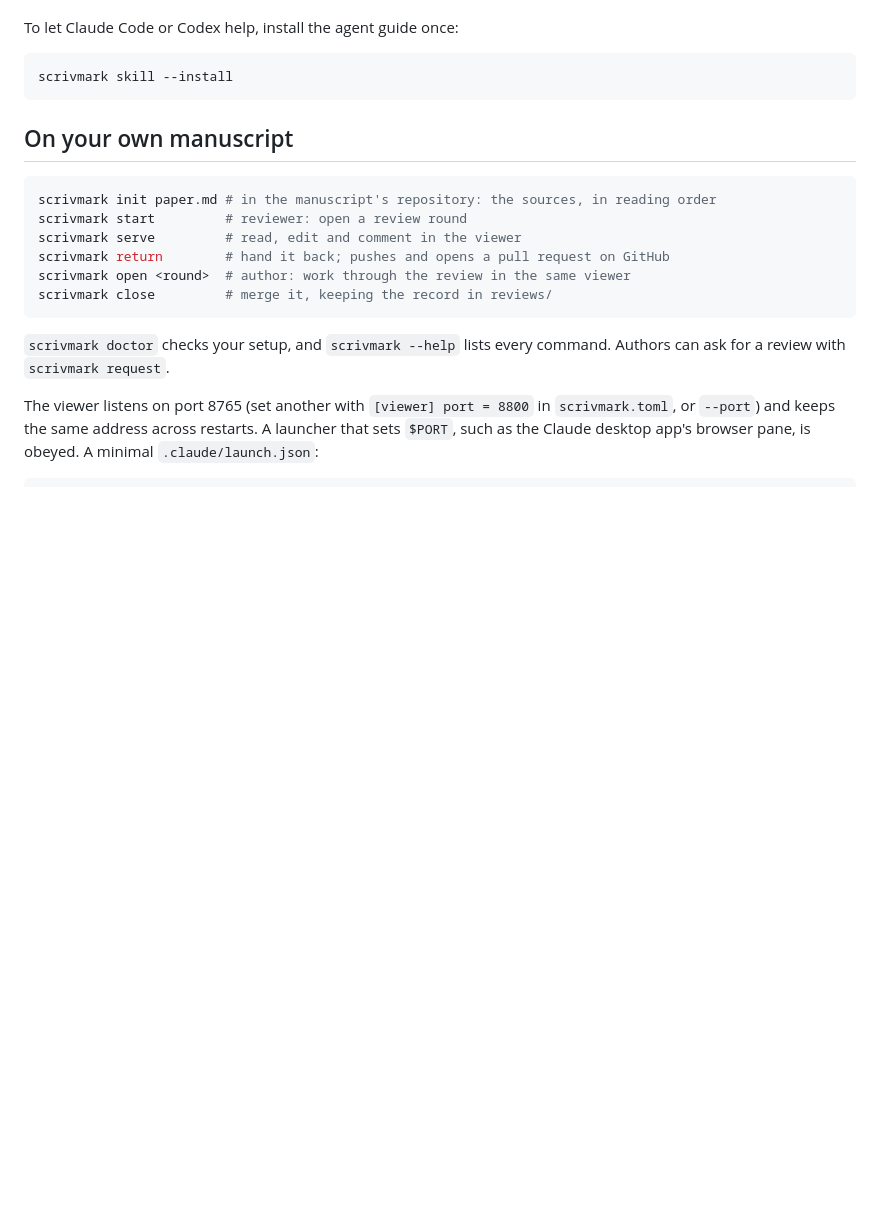
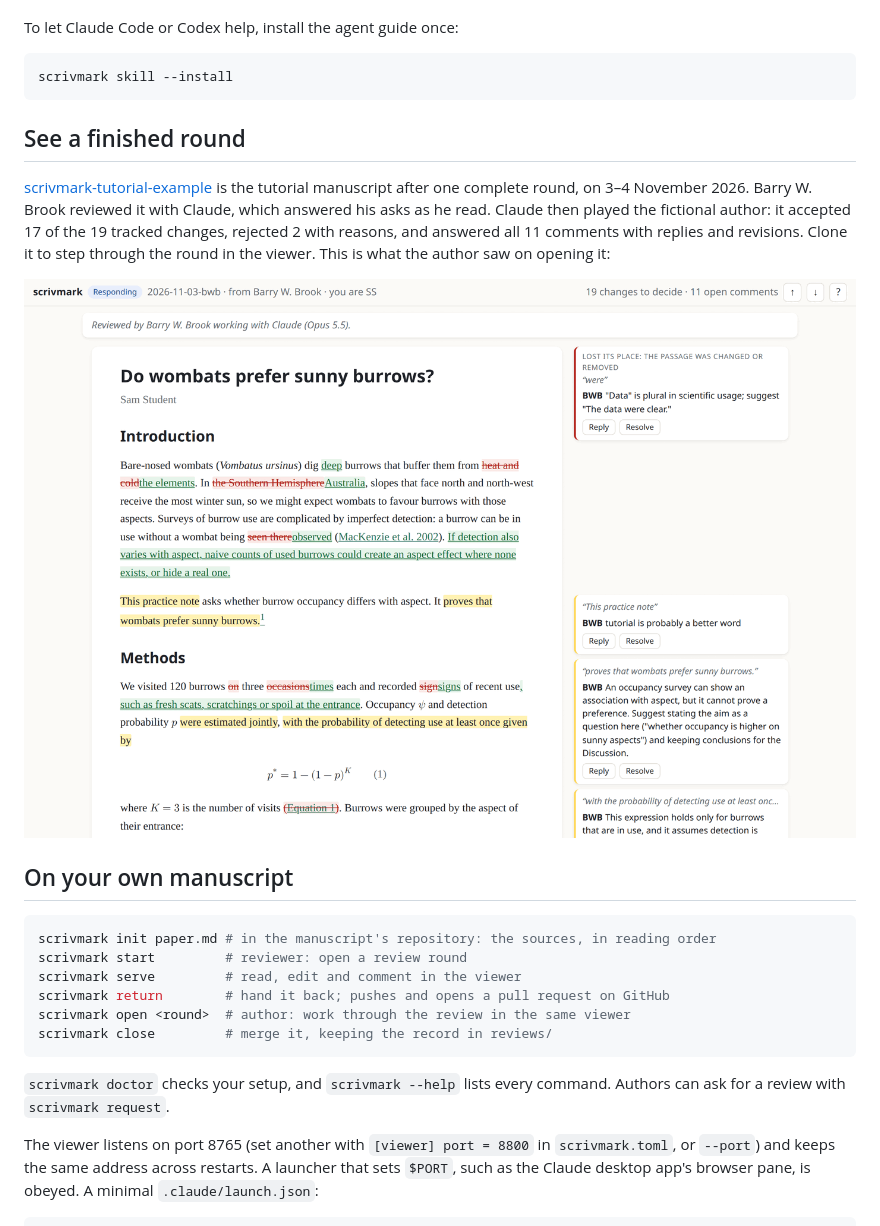
Before and after one commit to BWBrook/scrivmark, a Markdown page: README.md, the part around the change. GitHub-like rendering; pictures changed too: docs/img/example-round.png (added); blank space fills up the shorter version.

````diff
--- a/README.md
+++ b/README.md
@@ -46,6 +46,18 @@ To let Claude Code or Codex help, install the agent guide once:
 ```bash
 scrivmark skill --install
 ```
+
+## See a finished round
+
+[scrivmark-tutorial-example](https://github.com/BWBrook/scrivmark-tutorial-example)
+is the tutorial manuscript after one complete round, on 3–4 November 2026.
+Barry W. Brook reviewed it with Claude, which answered his asks as he read.
+Claude then played the fictional author: it accepted 17 of the 19 tracked
+changes, rejected 2 with reasons, and answered all 11 comments with replies
+and revisions. Clone it to step through the round in the viewer. This is what
+the author saw on opening it:
+
+![The returned round in the author's view: tracked changes inline, the reviewer's comments in the margin](docs/img/example-round.png)
 
 ## On your own manuscript
 
````
Also changed, not shown: 3 other files.
